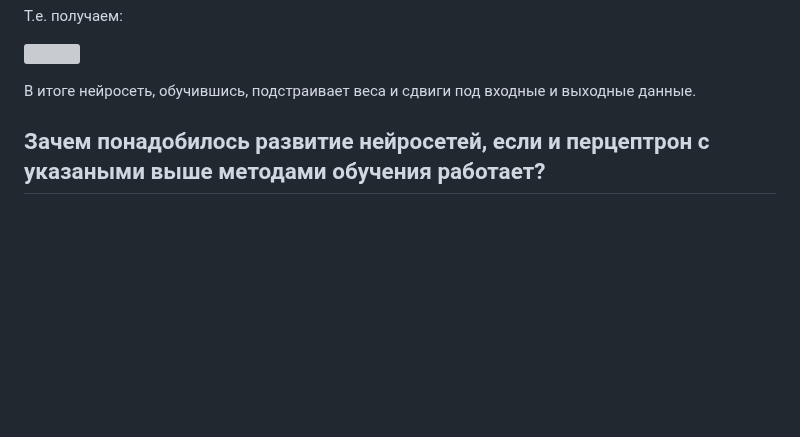
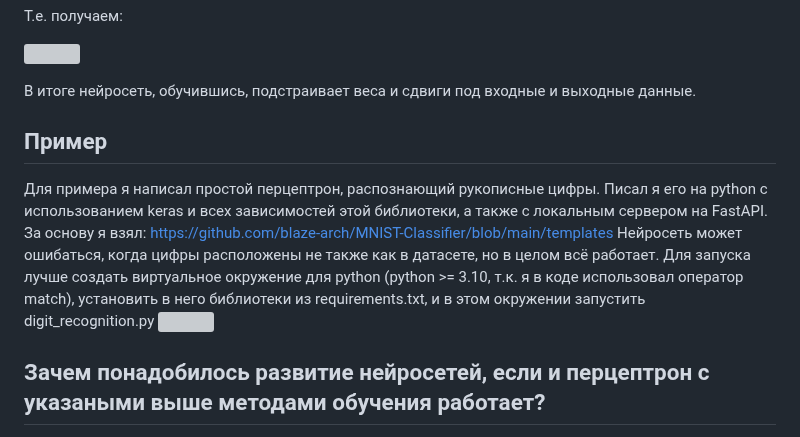
Before and after one commit to VDVVAH/NeuroHelloWorld, a Markdown page: Презентация.md, the part around the change. GitHub-like rendering; blank space fills up the shorter version; grey boxes are pictures that could not be loaded.

Commit message:
Update Презентация.md
Add example1.

```diff
--- a/Презентация.md
+++ b/Презентация.md
@@ -66,6 +66,15 @@
 ![](https://habrastorage.org/getpro/habr/upload_files/044/2cd/ff8/0442cdff8984295f9347a5e209900206.png)
 
 В итоге нейросеть, обучившись, подстраивает веса и сдвиги под входные и выходные данные.
+
+## Пример
+Для примера я написал простой перцептрон, распознающий рукописные цифры.
+Писал я его на python с использованием keras и всех зависимостей этой библиотеки, а также с локальным сервером на FastAPI.
+За основу я взял: https://github.com/blaze-arch/MNIST-Classifier/blob/main/templates
+Нейросеть может ошибаться, когда цифры расположены не также как в датасете, но в целом всё работает.
+Для запуска лучше создать виртуальное окружение для python (python >= 3.10, т.к. я в коде использовал оператор match), установить в него библиотеки из requirements.txt, и в этом окружении запустить digit_recognition.py
+![](https://github.com/VDVVAH/NeuroNetworkForHomework/blob/main/res/example1.png)
+
 ## Зачем понадобилось развитие нейросетей, если и перцептрон с указаными выше методами обучения работает?
 1. Большой обьём данных для обучения. В современных нейросетях используются предварительные инициализации весов и сдвигов для оптимизации обучения нейросетей. Также используют другие более быстрые методы и адаптивные шаги обучения.
 
```
